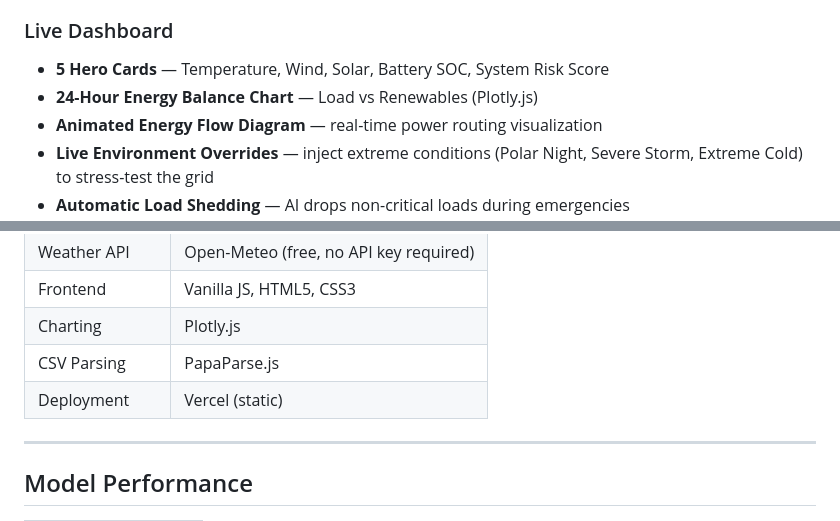
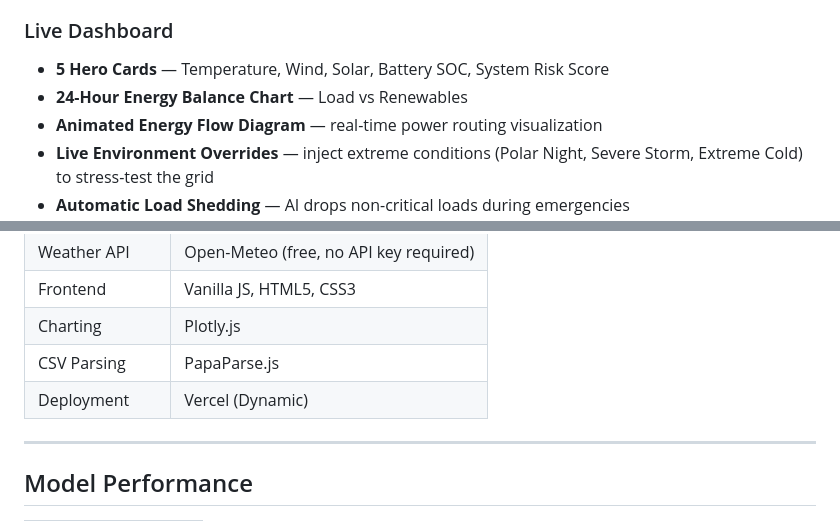
Before and after one commit to Qwerty-Codes/HAILMARY, a Markdown page: README.md, 2 parts joined by grey strips. Drawn GitHub-style.

Commit message:
Revise README for Energy Balance Chart and Deployment
Updated the README to reflect changes in the 24-Hour Energy Balance Chart and Deployment details.

```diff
--- a/README.md
+++ b/README.md
@@ -42,7 +42,7 @@ India's Antarctic research stations (**Maitri** & **Bharati**) operate in one of
 
 ### Live Dashboard
 - **5 Hero Cards** — Temperature, Wind, Solar, Battery SOC, System Risk Score
-- **24-Hour Energy Balance Chart** — Load vs Renewables (Plotly.js)
+- **24-Hour Energy Balance Chart** — Load vs Renewables
 - **Animated Energy Flow Diagram** — real-time power routing visualization
 - **Live Environment Overrides** — inject extreme conditions (Polar Night, Severe Storm, Extreme Cold) to stress-test the grid
 - **Automatic Load Shedding** — AI drops non-critical loads during emergencies
@@ -152,7 +152,7 @@ HAILMARY/
 | Frontend | Vanilla JS, HTML5, CSS3 |
 | Charting | Plotly.js |
 | CSV Parsing | PapaParse.js |
-| Deployment | Vercel (static) |
+| Deployment | Vercel (Dynamic)|
 
 ---
 
```
